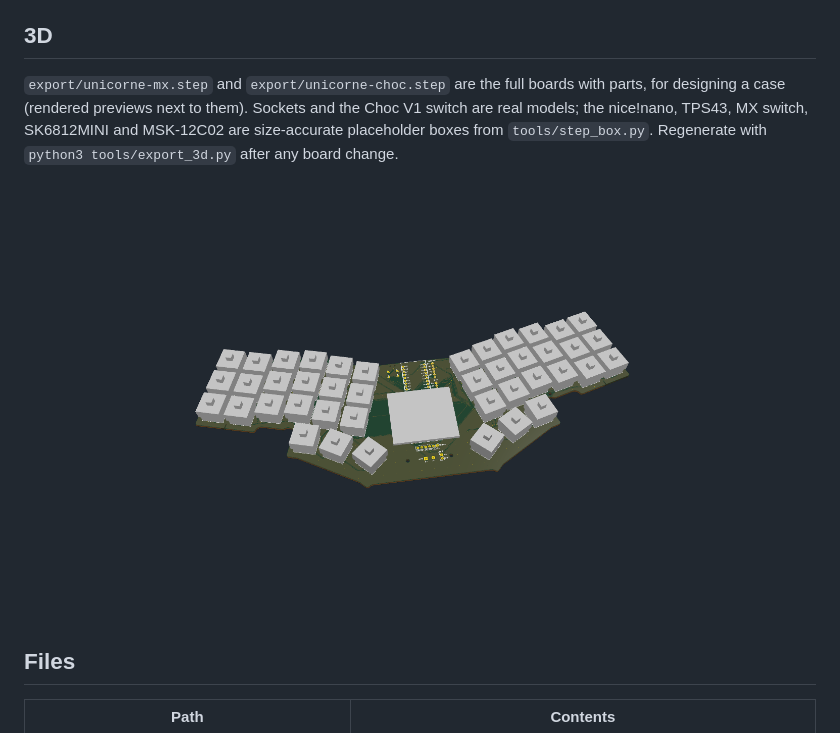
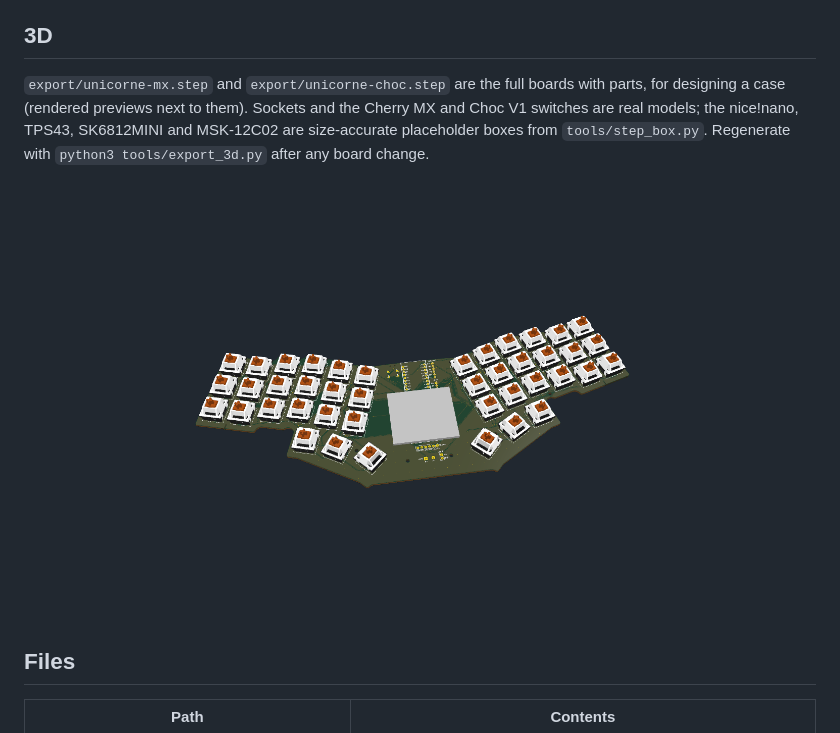
Before and after one commit to EyalYe/unicorne, a Markdown page: README.md, the part around the change. Rendered like a GitHub page; pictures changed too: export/unicorne-mx-top.png.

```diff
--- a/README.md
+++ b/README.md
@@ -91,8 +91,8 @@ No assembly: every part is hand-soldered (see the parts list). Regenerate the zi
 ## 3D
 
 `export/unicorne-mx.step` and `export/unicorne-choc.step` are the full boards with parts, for designing a
-case (rendered previews next to them). Sockets and the Choc V1 switch are real models; the nice!nano, TPS43,
-MX switch, SK6812MINI and MSK-12C02 are size-accurate placeholder boxes from `tools/step_box.py`.
+case (rendered previews next to them). Sockets and the Cherry MX and Choc V1 switches are real models; the nice!nano,
+TPS43, SK6812MINI and MSK-12C02 are size-accurate placeholder boxes from `tools/step_box.py`.
 Regenerate with `python3 tools/export_3d.py` after any board change.
 
 ![MX board](export/unicorne-mx-top.png)
```
Also changed, not shown: lib/ATTRIBUTION.md (+1 -1 lines), 9 other files.
